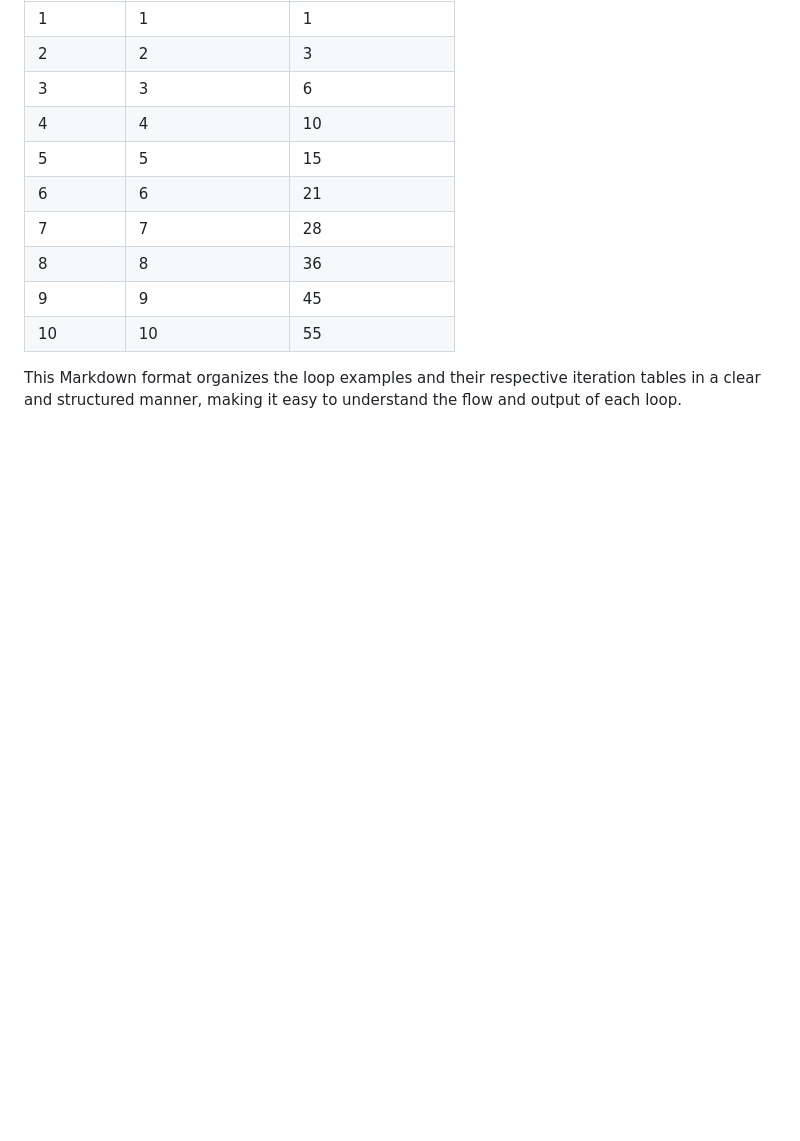
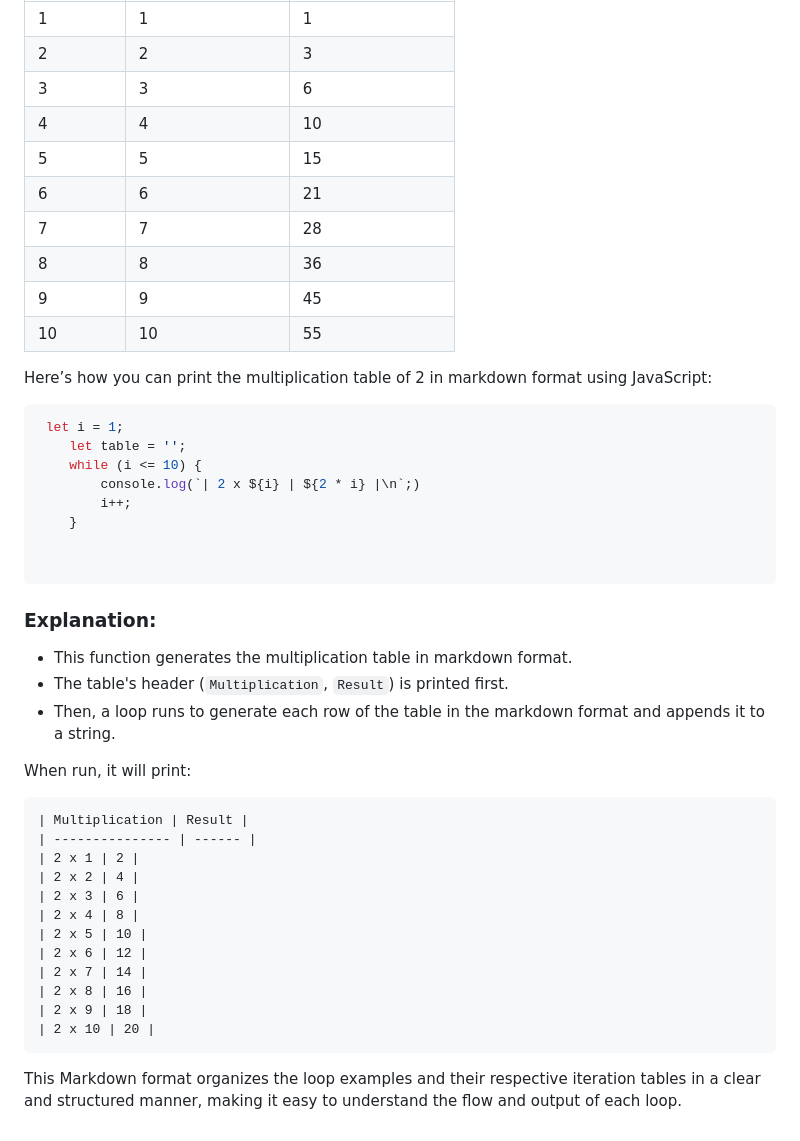
Before and after one commit to shazaib491/js-Tut, a Markdown page: control-structures/loops/while.md, the part around the change. Drawn GitHub-style; blank space fills up the shorter version.

````diff
--- a/control-structures/loops/while.md
+++ b/control-structures/loops/while.md
@@ -137,4 +137,39 @@ console.log("Sum of first 10 natural numbers: ", sum);
 | 9         | 9              | 45             |
 | 10        | 10             | 55             |
 
+
+Here’s how you can print the multiplication table of 2 in markdown format using JavaScript:
+
+```javascript
+ let i = 1;
+    let table = '';
+    while (i <= 10) {
+        console.log(`| 2 x ${i} | ${2 * i} |\n`;)
+        i++;
+    }
+
+
+```
+
+### Explanation:
+- This function generates the multiplication table in markdown format.
+- The table's header (`Multiplication`, `Result`) is printed first.
+- Then, a loop runs to generate each row of the table in the markdown format and appends it to a string.
+
+When run, it will print:
+
+```md
+| Multiplication | Result |
+| --------------- | ------ |
+| 2 x 1 | 2 |
+| 2 x 2 | 4 |
+| 2 x 3 | 6 |
+| 2 x 4 | 8 |
+| 2 x 5 | 10 |
+| 2 x 6 | 12 |
+| 2 x 7 | 14 |
+| 2 x 8 | 16 |
+| 2 x 9 | 18 |
+| 2 x 10 | 20 |
+```
 This Markdown format organizes the loop examples and their respective iteration tables in a clear and structured manner, making it easy to understand the flow and output of each loop.
````
